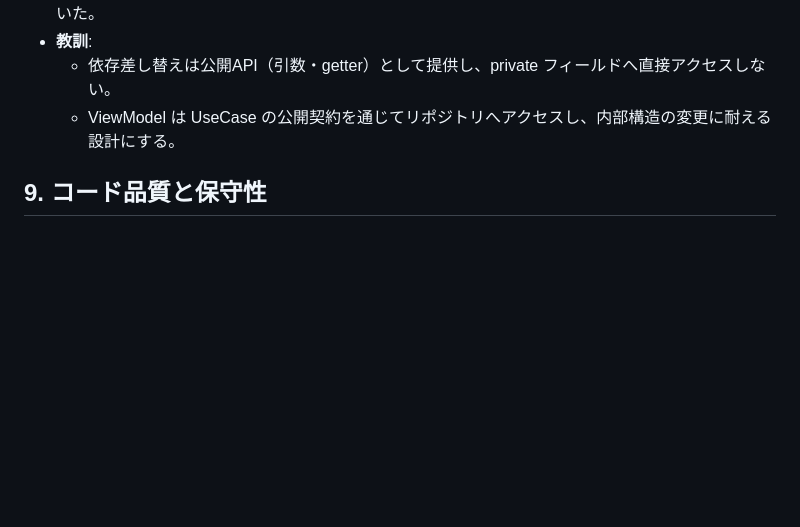
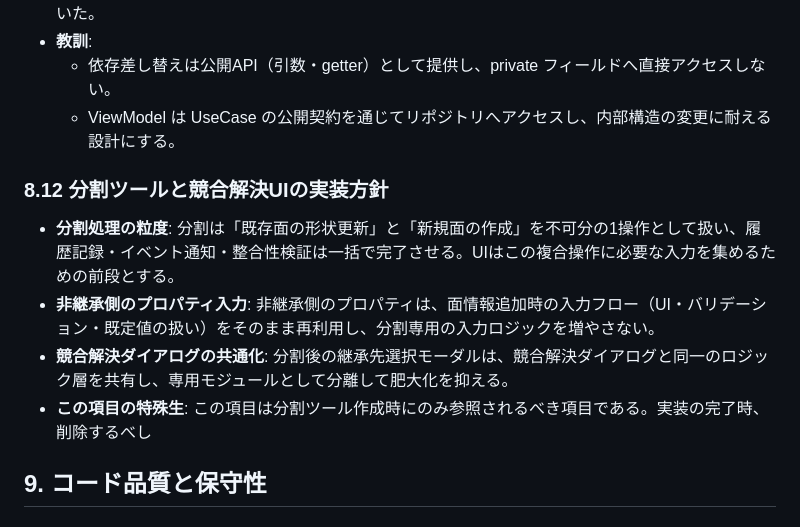
Before and after one commit to asteain-ninia/time-map-app-2, a Markdown page: 開発ガイド.md, the part around the change. GitHub-like rendering; blank space fills up the shorter version.

```diff
--- a/開発ガイド.md
+++ b/開発ガイド.md
@@ -809,6 +809,12 @@ time-map-app
     *   依存差し替えは公開API（引数・getter）として提供し、private フィールドへ直接アクセスしない。
     *   ViewModel は UseCase の公開契約を通じてリポジトリへアクセスし、内部構造の変更に耐える設計にする。
 
+### 8.12 分割ツールと競合解決UIの実装方針
+*   **分割処理の粒度**: 分割は「既存面の形状更新」と「新規面の作成」を不可分の1操作として扱い、履歴記録・イベント通知・整合性検証は一括で完了させる。UIはこの複合操作に必要な入力を集めるための前段とする。
+*   **非継承側のプロパティ入力**: 非継承側のプロパティは、面情報追加時の入力フロー（UI・バリデーション・既定値の扱い）をそのまま再利用し、分割専用の入力ロジックを増やさない。
+*   **競合解決ダイアログの共通化**: 分割後の継承先選択モーダルは、競合解決ダイアログと同一のロジック層を共有し、専用モジュールとして分離して肥大化を抑える。
+*   **この項目の特殊生**: この項目は分割ツール作成時にのみ参照されるべき項目である。実装の完了時、削除するべし
+
 ## 9. コード品質と保守性
 
 ### 9.1 コード品質指標
```
Also changed, not shown: 要件定義書.md (+28 -3 lines).
